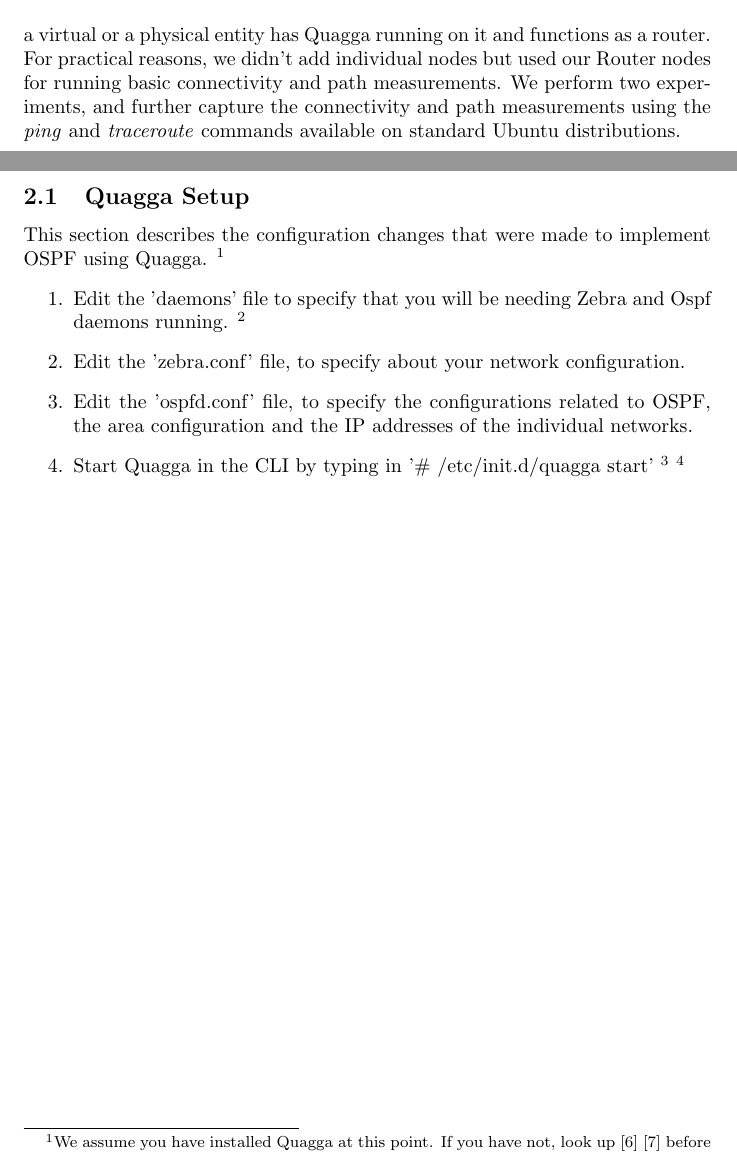
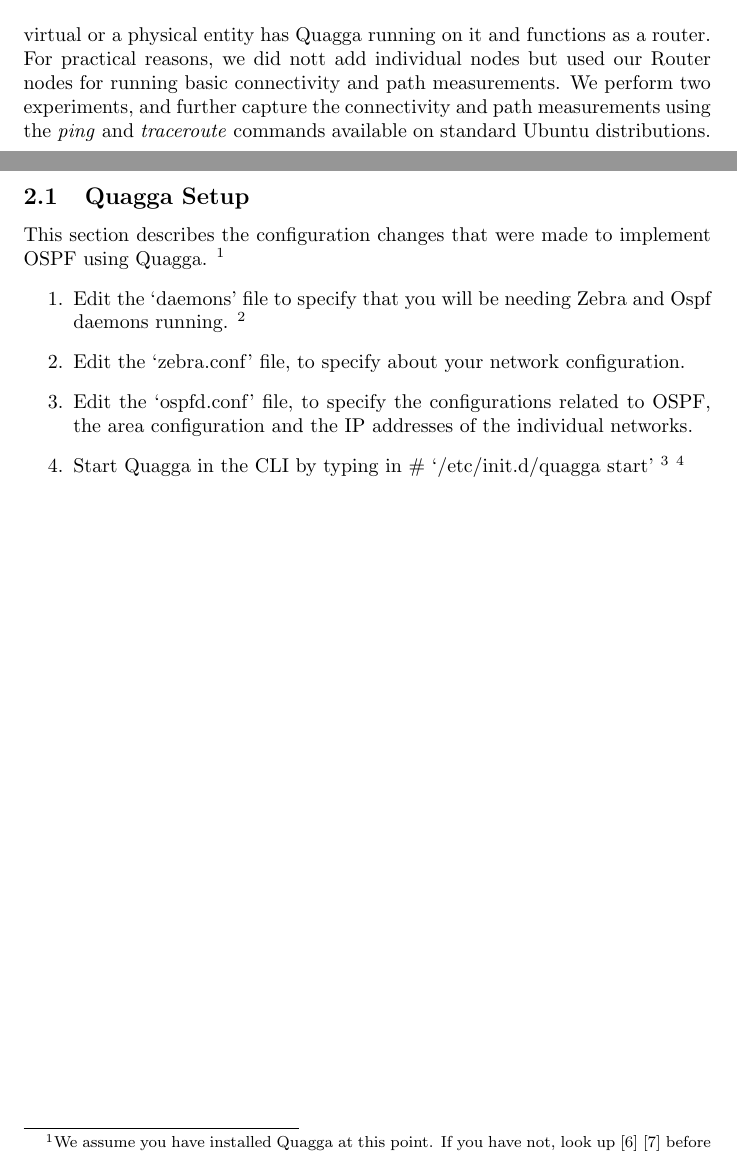
Before and after one commit to minus-one/QuaggaRoutingExample, a LaTeX document (report.tex): two parts of pages 6 and 7 of 9, joined at a grey line, cut so that both start at the same text. Compiled offline with pdfLaTeX.

Commit message:
Fix open quotes in tex

```diff
--- a/report.tex
+++ b/report.tex
@@ -94,7 +94,7 @@
   \label{fig:networktopo}
 \end{figure}
 Figure~\ref{fig:networktopo} presents the network topology that we discussed. Each node whether a virtual or a physical
-entity has Quagga running on it and functions as a router. For practical reasons, we didn't add individual nodes
+entity has Quagga running on it and functions as a router. For practical reasons, we did nott add individual nodes
 but used our Router nodes for running basic connectivity and path measurements. We perform two experiments, and
 further capture the connectivity and path measurements using the \textit{ping} and \textit{traceroute} commands
 available on standard Ubuntu distributions.
@@ -103,11 +103,11 @@
 This section describes the configuration changes that were made to implement OSPF using Quagga.
 \footnote{We assume you have installed Quagga at this point. If you have not, look up \cite{quaggaubuntuinstall} \cite{quaggainstall} before proceeding.}
 \begin{enumerate}
-  \item Edit the 'daemons' file to specify that you will be needing Zebra and Ospf daemons running. \footnote{Zebra is default daemon that should always be run
+  \item Edit the `daemons' file to specify that you will be needing Zebra and Ospf daemons running. \footnote{Zebra is default daemon that should always be run
     irrespective of what routing software you employ}
-  \item Edit the 'zebra.conf' file, to specify about your network configuration.
-  \item Edit the 'ospfd.conf' file, to specify the configurations related to OSPF, the area configuration and the IP addresses of the individual networks.
-  \item Start Quagga in the CLI by typing in '\# /etc/init.d/quagga start'
+  \item Edit the `zebra.conf' file, to specify about your network configuration.
+  \item Edit the `ospfd.conf' file, to specify the configurations related to OSPF, the area configuration and the IP addresses of the individual networks.
+  \item Start Quagga in the CLI by typing in \# `/etc/init.d/quagga start'
     \footnote{In case Quagga is already running, you need to type restart, to stop the running daemon before starting it again}
     \footnote{This case assumes you have the OS setup as Ubuntu, in case of a different flavor of Linux, kindly consult the user-doc on how to run applications}
 \end{enumerate}
```
